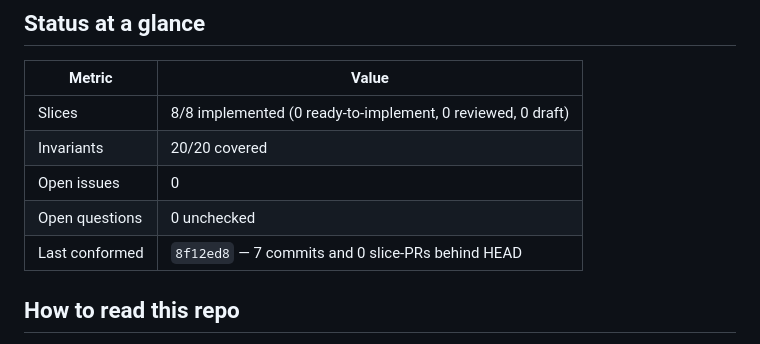
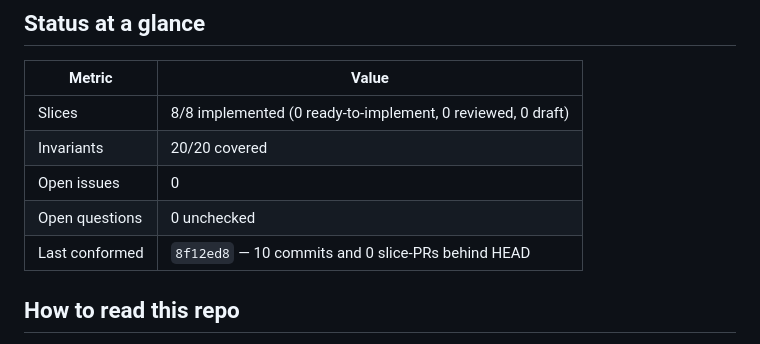
Before and after one commit to milehimikey/meridian-goods, a Markdown page: README.md, the part around the change. GitHub-like rendering.

Commit message:
em 1.9.0 validation: refresh status block's commits-behind count before opening PR
'last conformed 8f12ed8 — N commits ... behind HEAD' naturally increments as
this validation branch adds its own commits on top of main; refreshed to
the true count (10) at PR-open time. The stable, meaningful numbers
(8/8 implemented, 20/20 invariants, 0 open issues) are unchanged.

Co-Authored-By: Claude Sonnet 5 <noreply@anthropic.com>

```diff
--- a/README.md
+++ b/README.md
@@ -19,7 +19,7 @@ the methodology and its narrative live in the Slicewright repo linked above.
 | Invariants | 20/20 covered |
 | Open issues | 0 |
 | Open questions | 0 unchecked |
-| Last conformed | `8f12ed8` — 7 commits and 0 slice-PRs behind HEAD |
+| Last conformed | `8f12ed8` — 10 commits and 0 slice-PRs behind HEAD |
 <!-- GENERATED:status:end -->
 
 ## How to read this repo
```
